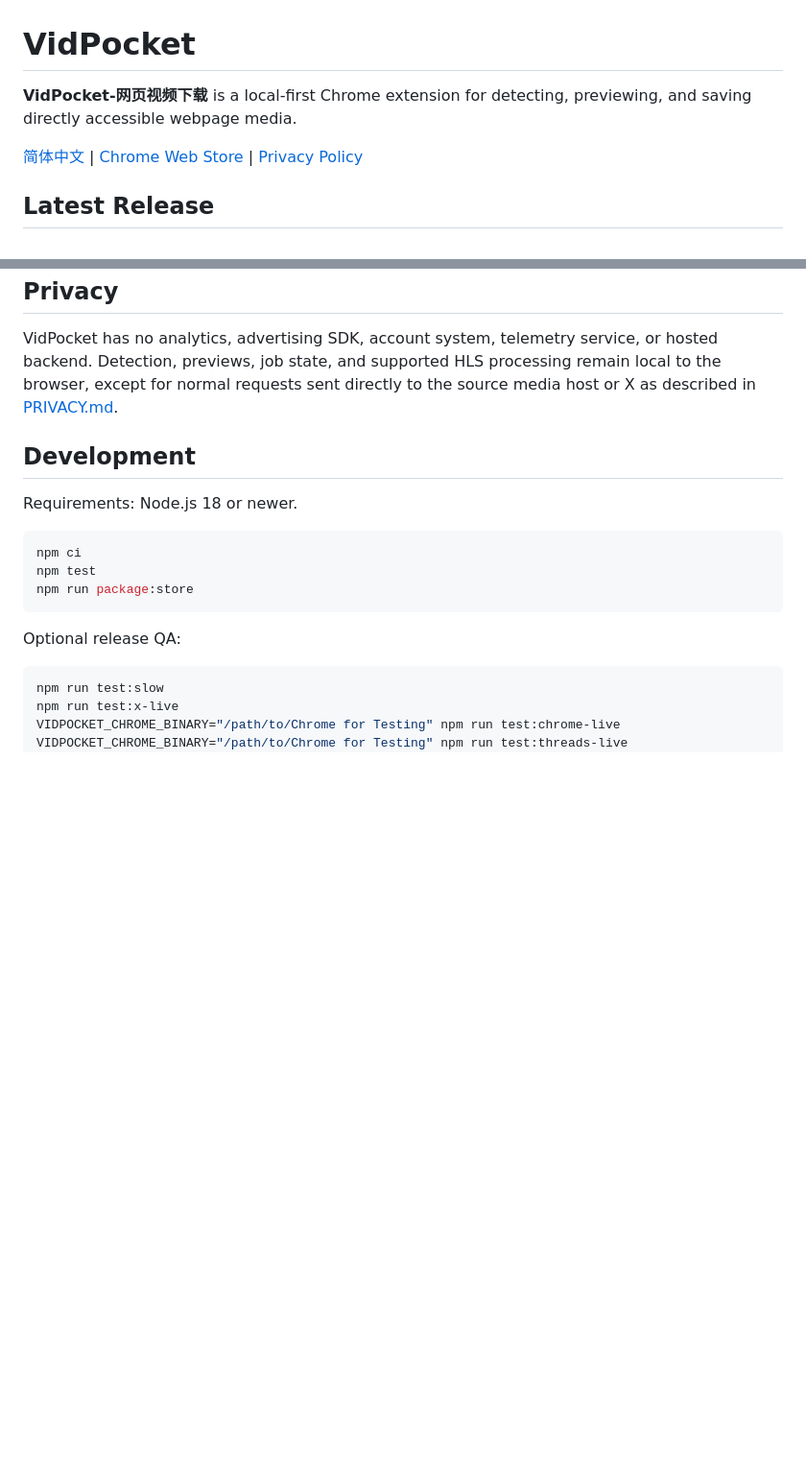
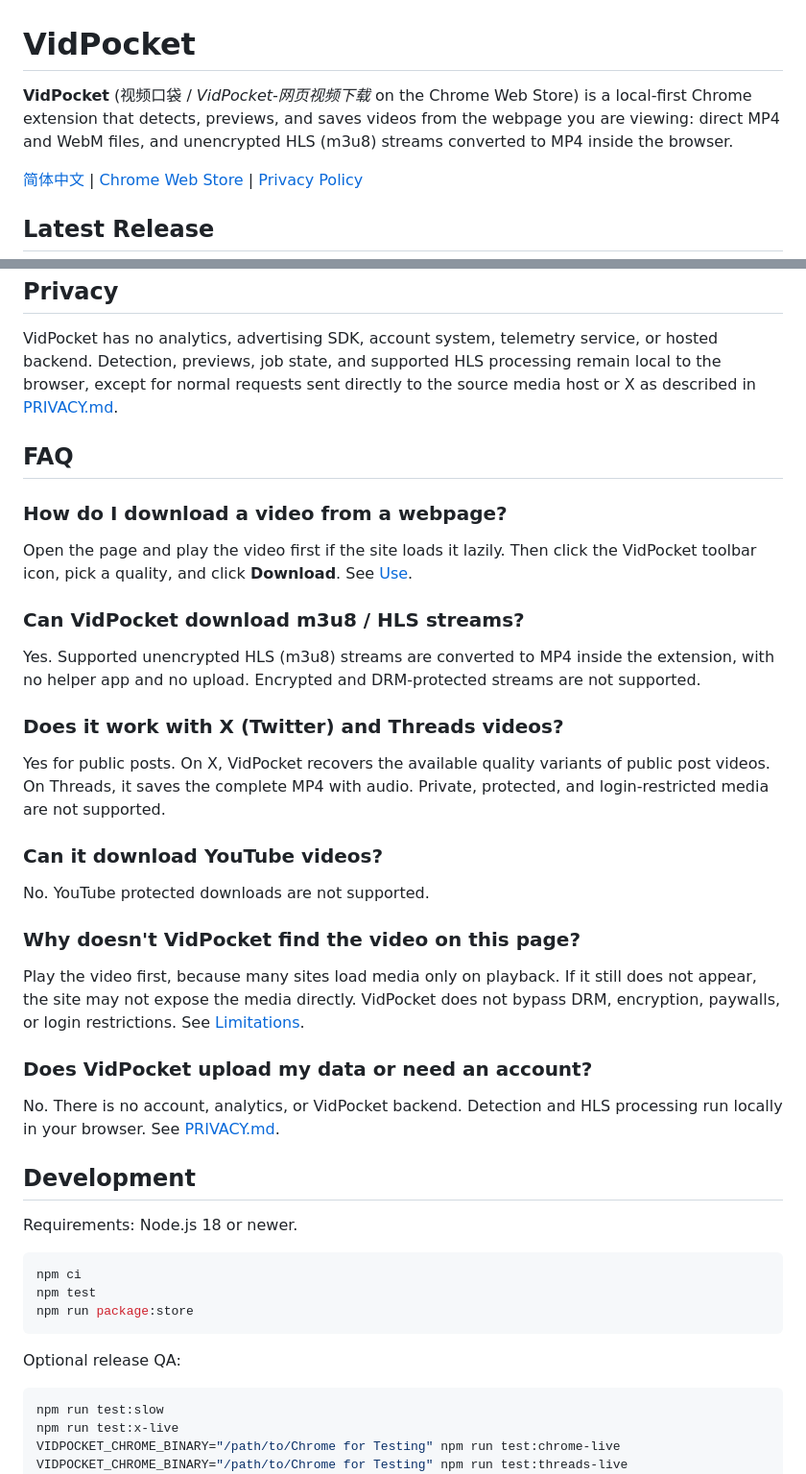
Before and after one commit to BryceYuuu/vidpocket-page-video-downloader, a Markdown page: README.md, 2 parts joined by grey strips. Shown at 96% size. Drawn GitHub-style; blank space fills up the shorter version.

```diff
--- a/README.md
+++ b/README.md
@@ -1,6 +1,6 @@
 # VidPocket
 
-**VidPocket-网页视频下载** is a local-first Chrome extension for detecting, previewing, and saving directly accessible webpage media.
+**VidPocket** (视频口袋 / *VidPocket-网页视频下载* on the Chrome Web Store) is a local-first Chrome extension that detects, previews, and saves videos from the webpage you are viewing: direct MP4 and WebM files, and unencrypted HLS (m3u8) streams converted to MP4 inside the browser.
 
 [简体中文](README.zh-CN.md) | [Chrome Web Store](https://chromewebstore.google.com/detail/vidpocket/jpafnjdkpppdlnhhfnhaafabgkpfoaii) | [Privacy Policy](PRIVACY.md)
 
@@ -78,6 +78,32 @@ Use VidPocket only for media you own or have permission to save.
 
 VidPocket has no analytics, advertising SDK, account system, telemetry service, or hosted backend. Detection, previews, job state, and supported HLS processing remain local to the browser, except for normal requests sent directly to the source media host or X as described in [PRIVACY.md](PRIVACY.md).
 
+## FAQ
+
+### How do I download a video from a webpage?
+
+Open the page and play the video first if the site loads it lazily. Then click the VidPocket toolbar icon, pick a quality, and click **Download**. See [Use](#use).
+
+### Can VidPocket download m3u8 / HLS streams?
+
+Yes. Supported unencrypted HLS (m3u8) streams are converted to MP4 inside the extension, with no helper app and no upload. Encrypted and DRM-protected streams are not supported.
+
+### Does it work with X (Twitter) and Threads videos?
+
+Yes for public posts. On X, VidPocket recovers the available quality variants of public post videos. On Threads, it saves the complete MP4 with audio. Private, protected, and login-restricted media are not supported.
+
+### Can it download YouTube videos?
+
+No. YouTube protected downloads are not supported.
+
+### Why doesn't VidPocket find the video on this page?
+
+Play the video first, because many sites load media only on playback. If it still does not appear, the site may not expose the media directly. VidPocket does not bypass DRM, encryption, paywalls, or login restrictions. See [Limitations](#limitations).
+
+### Does VidPocket upload my data or need an account?
+
+No. There is no account, analytics, or VidPocket backend. Detection and HLS processing run locally in your browser. See [PRIVACY.md](PRIVACY.md).
+
 ## Development
 
 Requirements: Node.js 18 or newer.
```
Also changed, not shown: README.zh-CN.md (+27 -1 lines).
